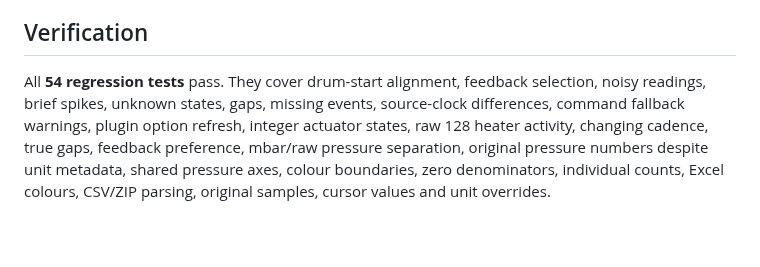
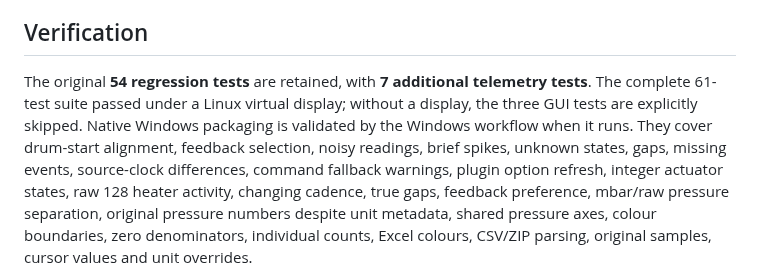
Before and after one commit to swarajsuman321-dev/Analizer, a Markdown page: README.md, the part around one of its changes. Drawn GitHub-style; blank space fills up the shorter version.

```diff
--- a/README.md
+++ b/README.md
@@ -150,7 +191,10 @@ confirmed before percentage colours imply verified numeric comparison.
 
 ## Verification
 
-All **54 regression tests** pass. They cover drum-start alignment, feedback
+The original **54 regression tests** are retained, with **7 additional telemetry tests**.
+The complete 61-test suite passed under a Linux virtual display; without a display,
+the three GUI tests are explicitly skipped. Native Windows packaging is validated
+by the Windows workflow when it runs. They cover drum-start alignment, feedback
 selection, noisy readings, brief spikes, unknown states, gaps, missing events,
 source-clock differences, command fallback warnings, plugin option refresh,
 integer actuator states, raw 128
```
Also changed, not shown: other parts of README.md (+41 -0 lines), BUILD_EXE.md (+13 -1 lines), docs/images/telemetry-drum.png (added), docs/images/telemetry.png (added), 5 other files.
